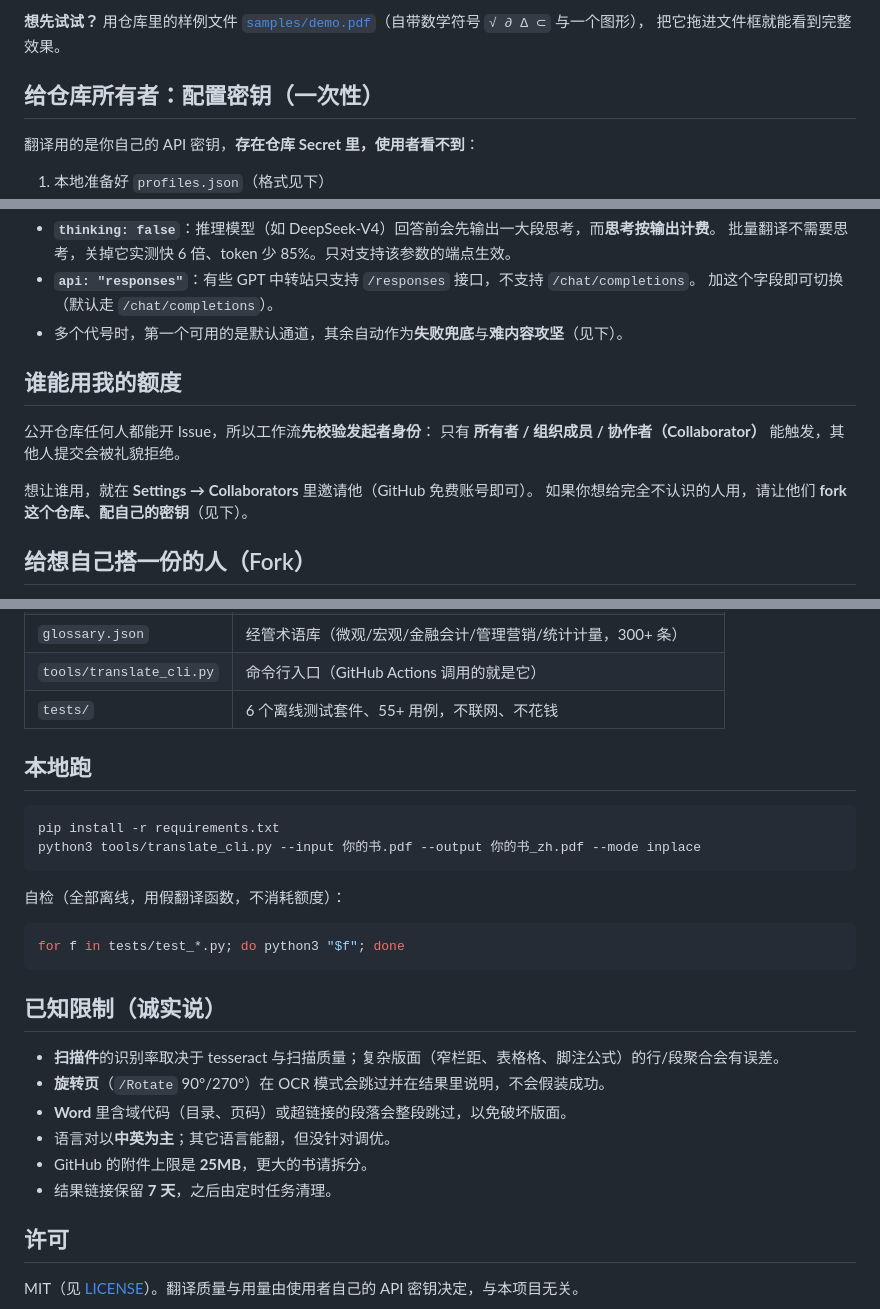
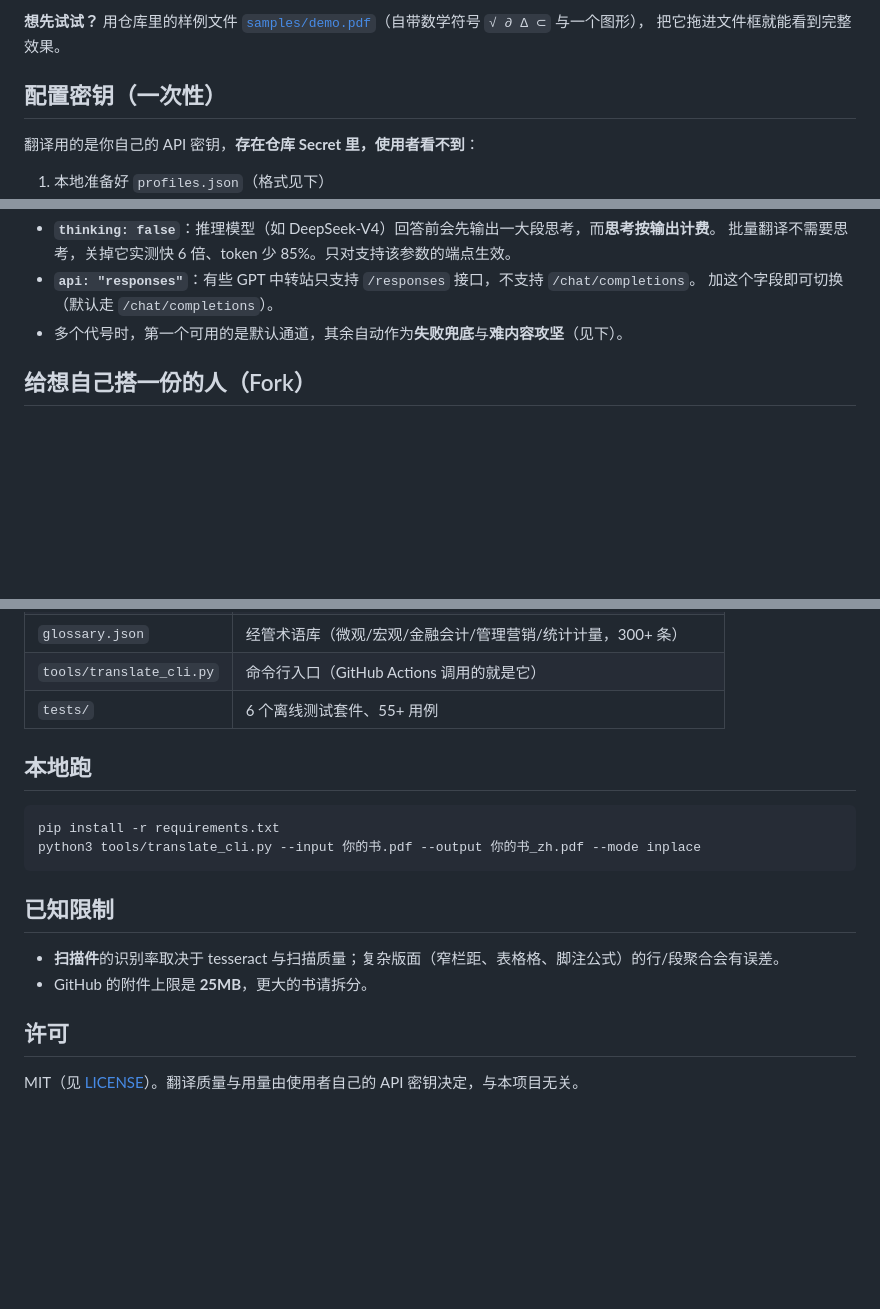
Before and after one commit to WANGAURORA27/aurora-translate, a Markdown page: README.md, 3 parts joined by grey strips. Drawn GitHub-style; blank space fills up the shorter version.

````diff
--- a/README.md
+++ b/README.md
@@ -31,7 +31,7 @@
 **想先试试？** 用仓库里的样例文件 [`samples/demo.pdf`](samples/demo.pdf)（自带数学符号 `√ ∂ ∆ ⊂` 与一个图形），
 把它拖进文件框就能看到完整效果。
 
-## 给仓库所有者：配置密钥（一次性）
+## 配置密钥（一次性）
 
 翻译用的是你自己的 API 密钥，**存在仓库 Secret 里，使用者看不到**：
 
@@ -69,13 +69,6 @@
   加这个字段即可切换（默认走 `/chat/completions`）。
 - 多个代号时，第一个可用的是默认通道，其余自动作为**失败兜底**与**难内容攻坚**（见下）。
 
-## 谁能用我的额度
-
-公开仓库任何人都能开 Issue，所以工作流**先校验发起者身份**：
-只有 **所有者 / 组织成员 / 协作者（Collaborator）** 能触发，其他人提交会被礼貌拒绝。
-
-想让谁用，就在 **Settings → Collaborators** 里邀请他（GitHub 免费账号即可）。
-如果你想给完全不认识的人用，请让他们 **fork 这个仓库、配自己的密钥**（见下）。
 
 ## 给想自己搭一份的人（Fork）
 
@@ -111,7 +104,7 @@
 | `jobs.py` · `app.py` | 自建服务器模式的队列与网页（GitHub 模式不经过它们） |
 | `glossary.json` | 经管术语库（微观/宏观/金融会计/管理营销/统计计量，300+ 条） |
 | `tools/translate_cli.py` | 命令行入口（GitHub Actions 调用的就是它） |
-| `tests/` | 6 个离线测试套件、55+ 用例，不联网、不花钱 |
+| `tests/` | 6 个离线测试套件、55+ 用例|
 
 ## 本地跑
 
@@ -120,20 +113,12 @@ pip install -r requirements.txt
 python3 tools/translate_cli.py --input 你的书.pdf --output 你的书_zh.pdf --mode inplace
 ```
 
-自检（全部离线，用假翻译函数，不消耗额度）：
 
-```bash
-for f in tests/test_*.py; do python3 "$f"; done
-```
-
-## 已知限制（诚实说）
+## 已知限制
 
 - **扫描件**的识别率取决于 tesseract 与扫描质量；复杂版面（窄栏距、表格格、脚注公式）的行/段聚合会有误差。
-- **旋转页**（`/Rotate` 90°/270°）在 OCR 模式会跳过并在结果里说明，不会假装成功。
-- **Word** 里含域代码（目录、页码）或超链接的段落会整段跳过，以免破坏版面。
-- 语言对以**中英为主**；其它语言能翻，但没针对调优。
 - GitHub 的附件上限是 **25MB**，更大的书请拆分。
-- 结果链接保留 **7 天**，之后由定时任务清理。
+
 
 ## 许可
 
````
